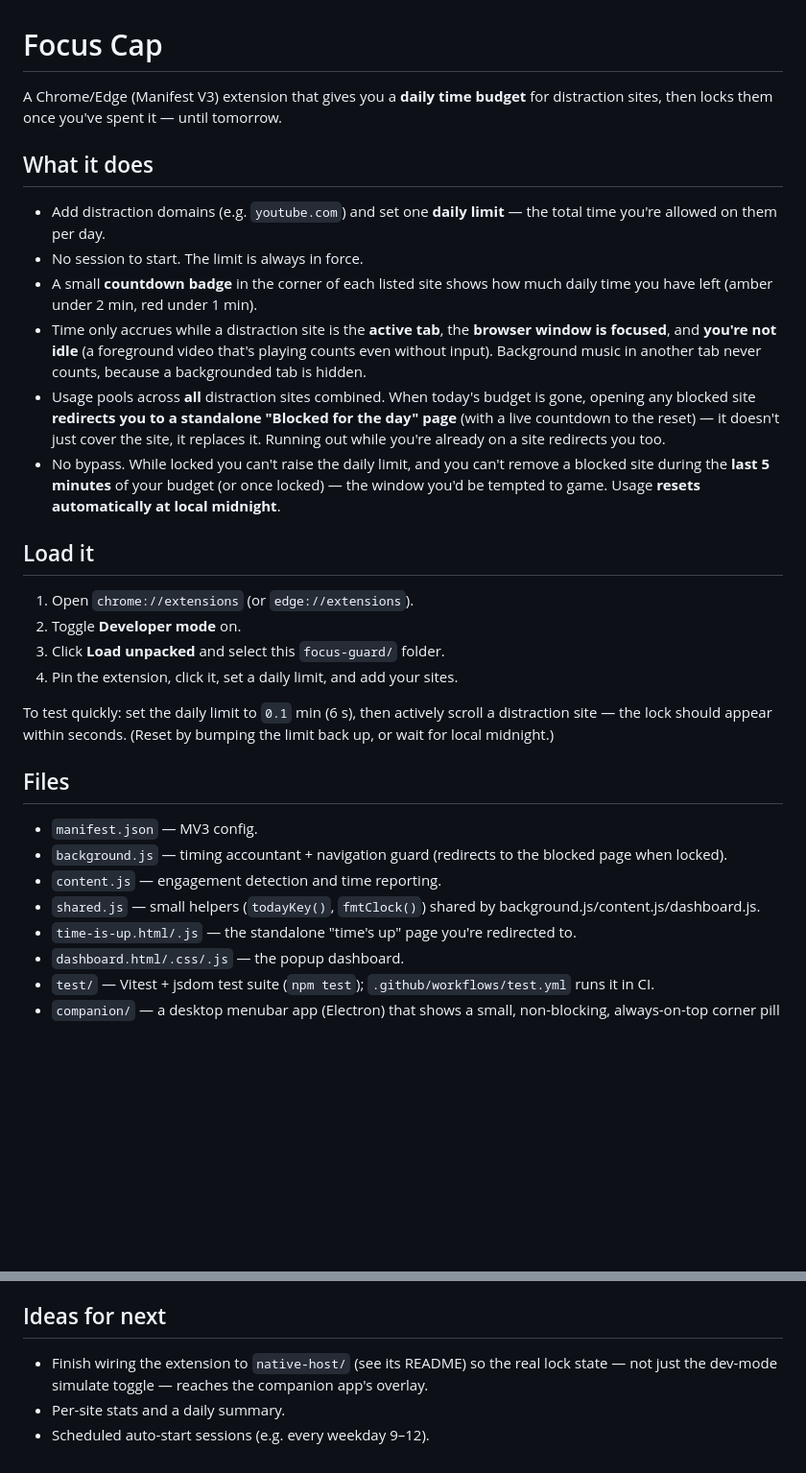
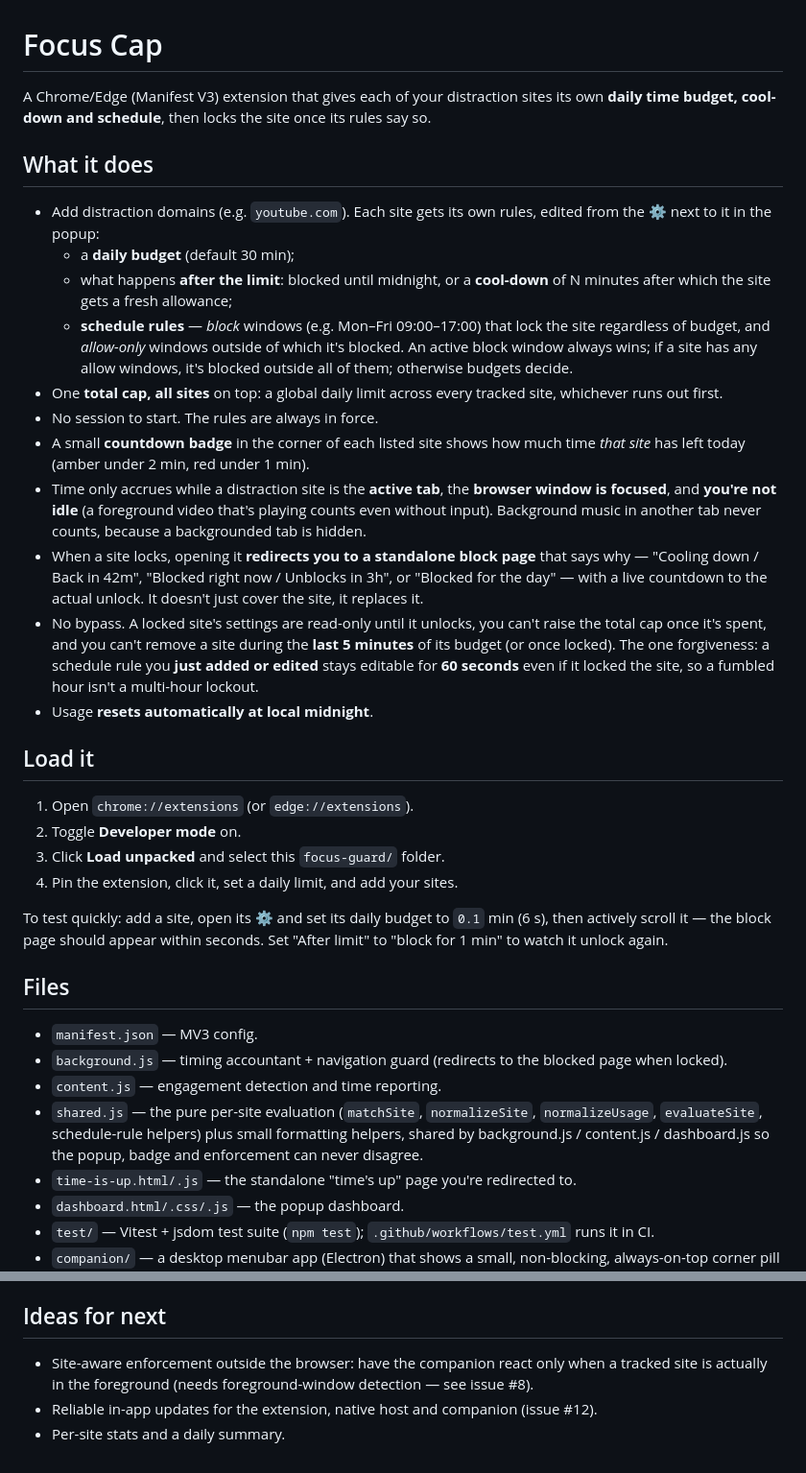
Before and after one commit to dharshanag/focuscap, a Markdown page: README.md, 2 parts joined by grey strips. Shown at 96% size. GitHub-like rendering; blank space fills up the shorter version.

Commit message:
README: describe the per-site rules model
The README still described a single pooled daily limit. Update "What it
does", the quick-test steps, the shared.js description and "Ideas for
next" (foreground-aware companion #8, in-app updates #12) to match what
ships now: per-site budgets, cool-downs, block/allow schedules, a total
cap across sites, an explanatory block page and the 60s rule grace.

Co-Authored-By: Claude Agent <noreply@anthropic.com>

```diff
--- a/README.md
+++ b/README.md
@@ -1,28 +1,39 @@
 # Focus Cap
 
-A Chrome/Edge (Manifest V3) extension that gives you a **daily time budget**
-for distraction sites, then locks them once you've spent it — until tomorrow.
+A Chrome/Edge (Manifest V3) extension that gives each of your distraction
+sites its own **daily time budget, cool-down and schedule**, then locks the
+site once its rules say so.
 
 ## What it does
 
-- Add distraction domains (e.g. `youtube.com`) and set one **daily limit** —
-  the total time you're allowed on them per day.
-- No session to start. The limit is always in force.
+- Add distraction domains (e.g. `youtube.com`). Each site gets its own rules,
+  edited from the ⚙ next to it in the popup:
+  - a **daily budget** (default 30 min);
+  - what happens **after the limit**: blocked until midnight, or a
+    **cool-down** of N minutes after which the site gets a fresh allowance;
+  - **schedule rules** — *block* windows (e.g. Mon–Fri 09:00–17:00) that lock
+    the site regardless of budget, and *allow-only* windows outside of which
+    it's blocked. An active block window always wins; if a site has any allow
+    windows, it's blocked outside all of them; otherwise budgets decide.
+- One **total cap, all sites** on top: a global daily limit across every
+  tracked site, whichever runs out first.
+- No session to start. The rules are always in force.
 - A small **countdown badge** in the corner of each listed site shows how much
-  daily time you have left (amber under 2 min, red under 1 min).
+  time *that site* has left today (amber under 2 min, red under 1 min).
 - Time only accrues while a distraction site is the **active tab**, the
   **browser window is focused**, and **you're not idle** (a foreground video
   that's playing counts even without input). Background music in another tab
   never counts, because a backgrounded tab is hidden.
-- Usage pools across **all** distraction sites combined. When today's budget is
-  gone, opening any blocked site **redirects you to a standalone "Blocked for
-  the day" page** (with a live countdown to the reset) — it doesn't just cover
-  the site, it replaces it. Running out while you're already on a site redirects
-  you too.
-- No bypass. While locked you can't raise the daily limit, and you can't remove
-  a blocked site during the **last 5 minutes** of your budget (or once locked) —
-  the window you'd be tempted to game. Usage **resets automatically at local
-  midnight**.
+- When a site locks, opening it **redirects you to a standalone block page**
+  that says why — "Cooling down / Back in 42m", "Blocked right now / Unblocks
+  in 3h", or "Blocked for the day" — with a live countdown to the actual
+  unlock. It doesn't just cover the site, it replaces it.
+- No bypass. A locked site's settings are read-only until it unlocks, you
+  can't raise the total cap once it's spent, and you can't remove a site during
+  the **last 5 minutes** of its budget (or once locked). The one forgiveness: a
+  schedule rule you **just added or edited** stays editable for **60 seconds**
+  even if it locked the site, so a fumbled hour isn't a multi-hour lockout.
+- Usage **resets automatically at local midnight**.
 
 ## Load it
 
@@ -31,9 +42,9 @@ for distraction sites, then locks them once you've spent it — until tomorrow.
 3. Click **Load unpacked** and select this `focus-guard/` folder.
 4. Pin the extension, click it, set a daily limit, and add your sites.
 
-To test quickly: set the daily limit to `0.1` min (6 s), then actively scroll a
-distraction site — the lock should appear within seconds. (Reset by bumping the
-limit back up, or wait for local midnight.)
+To test quickly: add a site, open its ⚙ and set its daily budget to `0.1` min
+(6 s), then actively scroll it — the block page should appear within seconds.
+Set "After limit" to "block for 1 min" to watch it unlock again.
 
 ## Files
 
@@ -41,8 +52,10 @@ limit back up, or wait for local midnight.)
 - `background.js` — timing accountant + navigation guard (redirects to the
   blocked page when locked).
 - `content.js` — engagement detection and time reporting.
-- `shared.js` — small helpers (`todayKey()`, `fmtClock()`) shared by
-  background.js/content.js/dashboard.js.
+- `shared.js` — the pure per-site evaluation (`matchSite`, `normalizeSite`,
+  `normalizeUsage`, `evaluateSite`, schedule-rule helpers) plus small
+  formatting helpers, shared by background.js / content.js / dashboard.js so
+  the popup, badge and enforcement can never disagree.
 - `time-is-up.html/.js` — the standalone "time's up" page you're redirected to.
 - `dashboard.html/.css/.js` — the popup dashboard.
 - `test/` — Vitest + jsdom test suite (`npm test`); `.github/workflows/test.yml`
@@ -66,8 +79,9 @@ site-aware enforcement outside the browser is planned. See
 
 ## Ideas for next
 
-- Finish wiring the extension to `native-host/` (see its README) so the real
-  lock state — not just the dev-mode simulate toggle — reaches the companion
-  app's overlay.
+- Site-aware enforcement outside the browser: have the companion react only
+  when a tracked site is actually in the foreground (needs foreground-window
+  detection — see issue #8).
+- Reliable in-app updates for the extension, native host and companion
+  (issue #12).
 - Per-site stats and a daily summary.
-- Scheduled auto-start sessions (e.g. every weekday 9–12).
```
